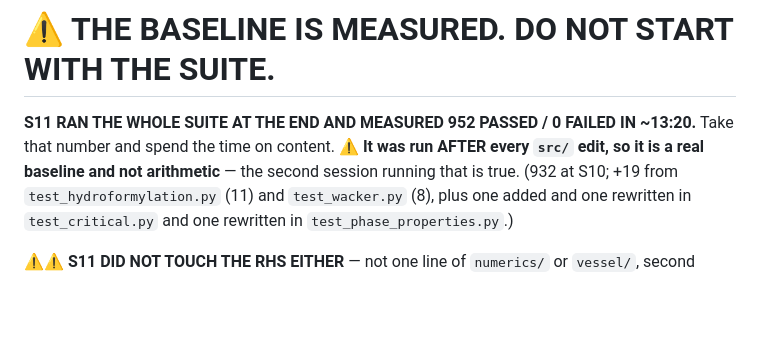
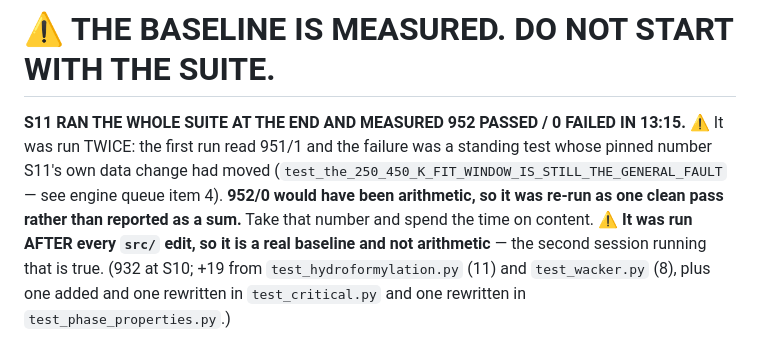
Before and after one commit to markgiroux3141/Chemsim, a Markdown page: NEXT_PROMPT.md, the part around the change. Drawn GitHub-style; blank space fills up the shorter version.

Commit message:
S11: the suite baseline is 952/0 MEASURED as one run, not summed
The first run read 951 passed / 1 failed, and the failure was
test_the_250_450_K_FIT_WINDOW_IS_STILL_THE_GENERAL_FAULT -- a standing test whose
pinned number S11's own physical_data change had moved (ethylene's liquid Cp at
its melting point went from +1574 to -1782 when it gained a MEASURED critical
temperature: better data, same 250-450 K window, worse number). The test was
updated to pin both halves, and the suite re-run rather than reporting 952/0 as a
sum.

Co-Authored-By: Claude Opus 5 (1M context) <noreply@anthropic.com>

```diff
--- a/NEXT_PROMPT.md
+++ b/NEXT_PROMPT.md
@@ -7,7 +7,11 @@ build and in what order.** **M0–M6, M8, M12, S1–S11 are DONE.**
 # ⚠ THE BASELINE IS MEASURED. DO NOT START WITH THE SUITE.
 
 **S11 RAN THE WHOLE SUITE AT THE END AND MEASURED 952 PASSED / 0 FAILED IN
-~13:20.** Take that number and spend the time on content. ⚠ **It was run AFTER
+13:15.** ⚠ It was run TWICE: the first run read 951/1 and the failure was a
+standing test whose pinned number S11's own data change had moved
+(`test_the_250_450_K_FIT_WINDOW_IS_STILL_THE_GENERAL_FAULT` — see engine queue
+item 4). **952/0 would have been arithmetic, so it was re-run as one clean pass
+rather than reported as a sum.** Take that number and spend the time on content. ⚠ **It was run AFTER
 every `src/` edit, so it is a real baseline and not arithmetic** — the second
 session running that is true. (932 at S10; +19 from `test_hydroformylation.py`
 (11) and `test_wacker.py` (8), plus one added and one rewritten in
```
Also changed, not shown: NEXT_SESSION.md (+1 -1 lines).
